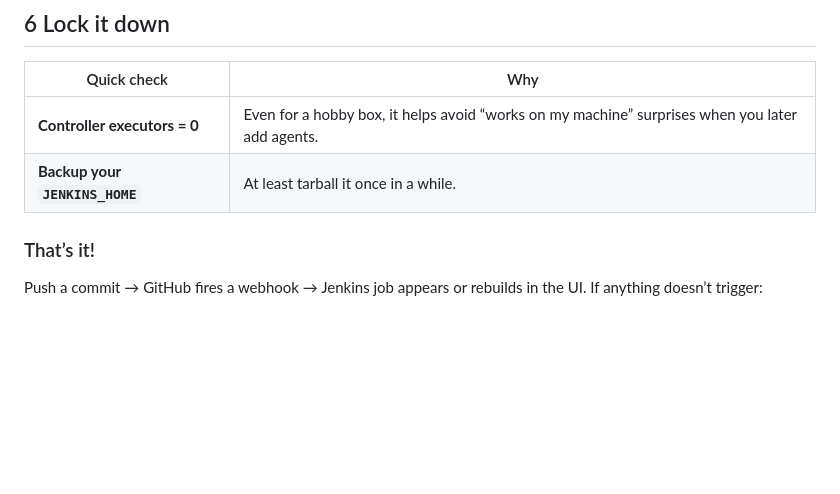
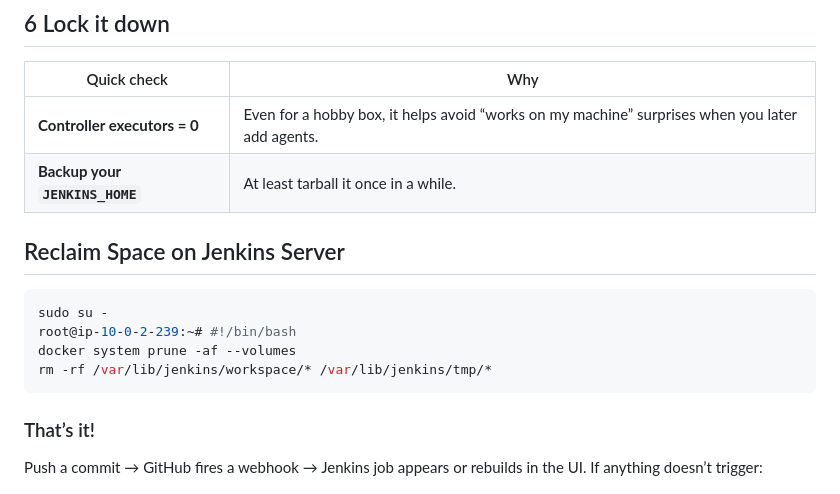
Before and after one commit to Janortop5/k8s-automated-dr, a Markdown page: infra/README.md, the part around the change. Drawn GitHub-style; blank space fills up the shorter version.

````diff
--- a/infra/README.md
+++ b/infra/README.md
@@ -184,6 +184,14 @@ GitHub will ping the endpoint; you should see “*Payload delivered*” and a 20
 | **Controller executors = 0**    | Even for a hobby box, it helps avoid “works on my machine” surprises when you later add agents.              |
 | **Backup your `JENKINS_HOME`**  | At least tarball it once in a while.                                                                         |
 
+## Reclaim Space on Jenkins Server
+
+```bash
+sudo su -
+root@ip-10-0-2-239:~# #!/bin/bash
+docker system prune -af --volumes
+rm -rf /var/lib/jenkins/workspace/* /var/lib/jenkins/tmp/*
+```
 
 ### That’s it!
 
````
